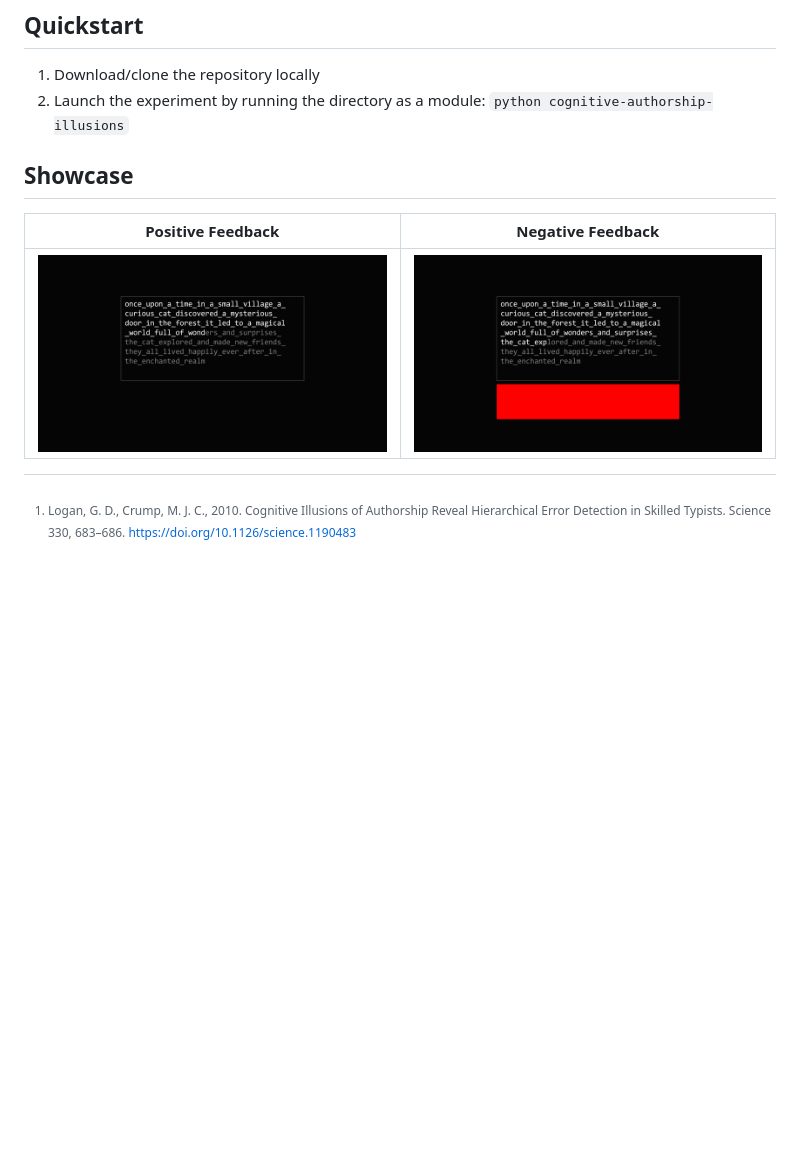
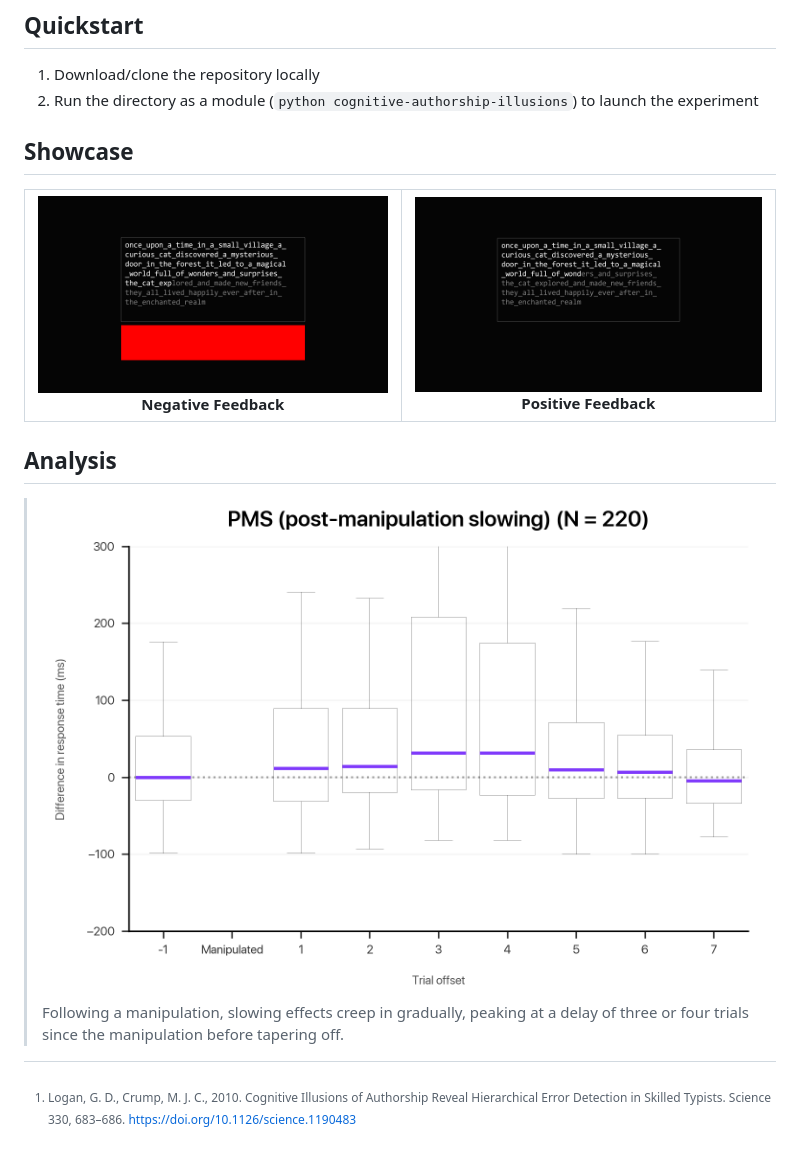
Before and after one commit to dlundgaard/AuthorshipArtifice, a Markdown page: README.md, the part around the change. GitHub-like rendering; pictures changed too: showcase/post_manipulation_slowing.png (added); blank space fills up the shorter version.

Commit message:
spiced up readme with analysis sneak peak, added matplotlib theme config

```diff
--- a/README.md
+++ b/README.md
@@ -4,11 +4,14 @@ Adaptation of Logan & Crump (2010)[^1], adding EEG-recording to the experimental
 
 ## Quickstart
 1. Download/clone the repository locally
-2. Launch the experiment by running the directory as a module: `python cognitive-authorship-illusions`
+2. Run the directory as a module (`python cognitive-authorship-illusions`) to launch the experiment
 
 ## Showcase
-Positive Feedback                        | Negative Feedback                        |
+![](showcase/demo_negative_feedback.png) Negative Feedback  | ![](showcase/demo_positive_feedback.png) Positive Feedback  |
 :---------------------------------------:|:----------------------------------------:|
-![](showcase/demo_positive_feedback.png) | ![](showcase/demo_negative_feedback.png) |
+
+## Analysis
+>![](showcase/post_manipulation_slowing.png)
+>Following a manipulation, slowing effects creep in gradually, peaking at a delay of three or four trials since the manipulation before tapering off.
 
 [^1]: Logan, G. D., Crump, M. J. C., 2010. Cognitive Illusions of Authorship Reveal Hierarchical Error Detection in Skilled Typists. Science 330, 683–686. https://doi.org/10.1126/science.1190483
```
Also changed, not shown: showcase/relative_difficulty_per_key.png (added), 3 other files.
